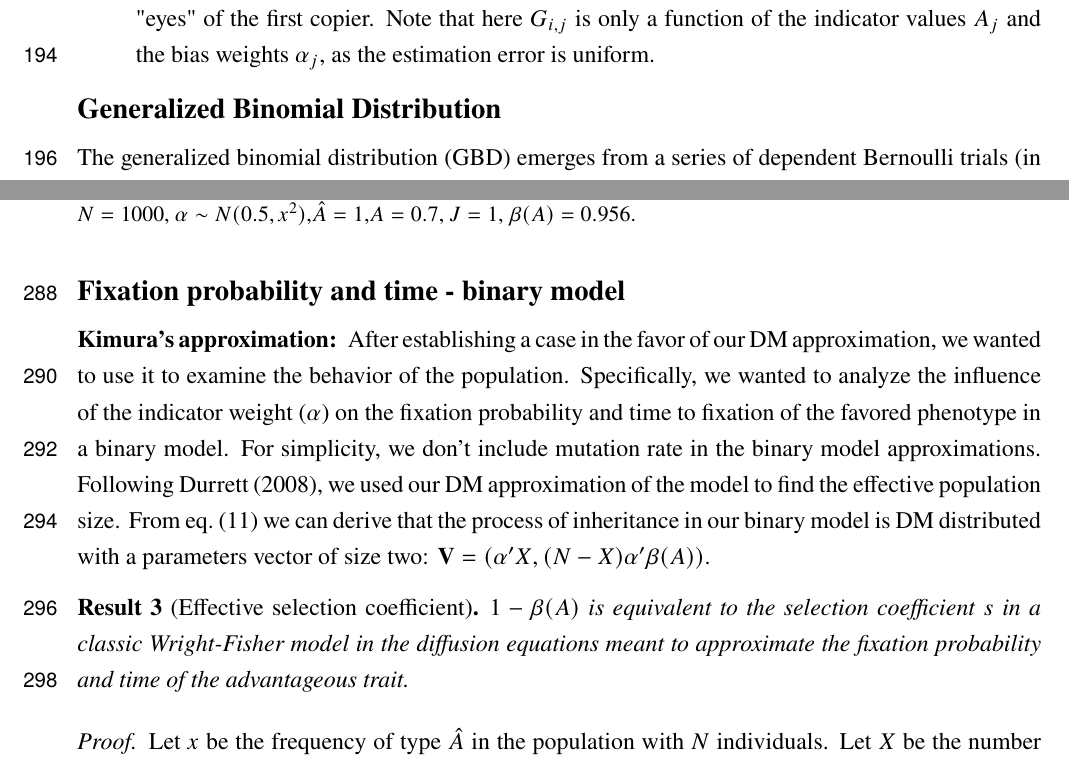
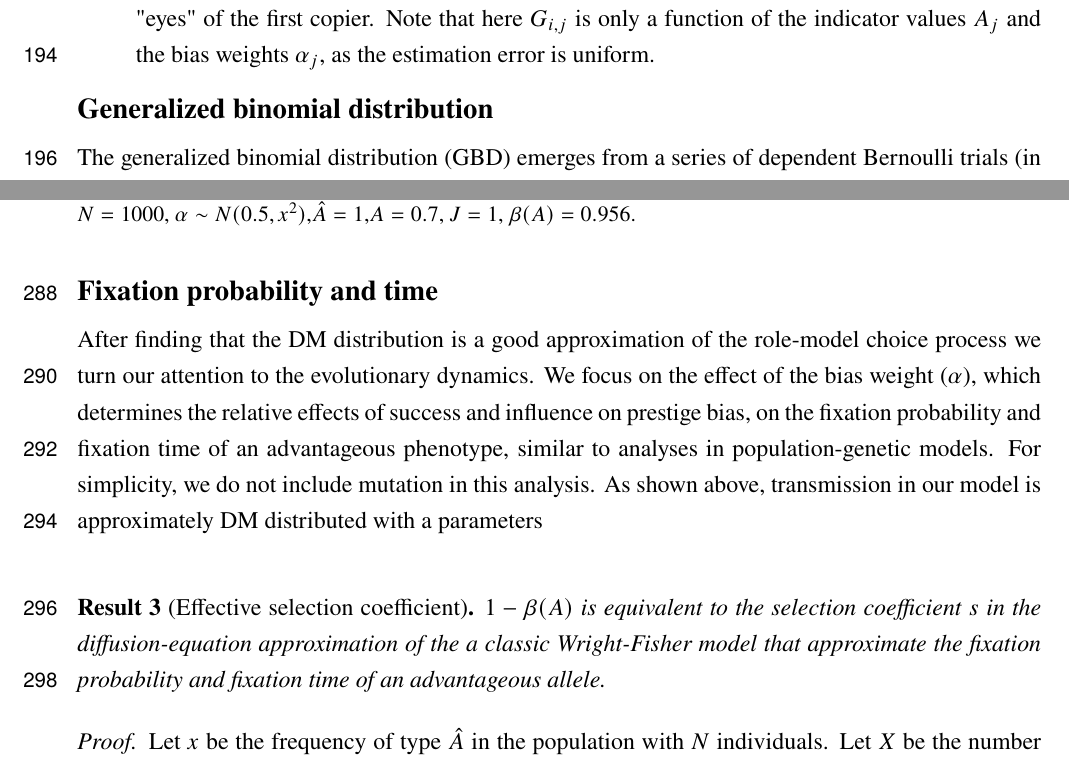
Before and after one commit to yoavram-lab/PrestigeBias, a LaTeX paper (ms/PrestigeBias.tex): two parts of pages 6 and 11 of 26, joined at a grey line, cut so that both start at the same text. Compiled offline with pdfLaTeX.

```diff
--- a/ms/PrestigeBias.tex
+++ b/ms/PrestigeBias.tex
@@ -288,7 +288,7 @@
 \end{enumerate}
 
 
-\subsection*{Generalized Binomial Distribution}
+\subsection*{Generalized binomial distribution}
 The generalized binomial distribution (GBD) emerges from a series of dependent Bernoulli trials (in contrast to the standard binomial distribution in which trials are independent) and is parameterized by $GBD(n, p, \theta)$ where $n$ is the number of trials, $p$ is the probability of success of the first trial, and $\theta$ is the correlation between trials ($\theta=0$ gives the standard binomial distribution).
 \\
 
@@ -455,18 +457,39 @@
   \caption{Comparison of the DM approximation and the full model when success weight is heterogeneous. High success weight variance distances the approximation and the full model of generations to fixation from the Kimura's approximation, but not by much (confidence intervals still cover it). Error bars are 95\% confidence intervals, and are less condensed (+- 0.03 probability and +-40 generations)
   $5000$ simulations per data point, $N=1000$, $\alpha\sim N(0.5,x^2)$,$\hat{A}=1$,$A=0.7$, $J=1$, $\beta(A)=0.956$.}
   \label{fig:hetro_alpha}
+	% TODO
+	% see comments in previous figure
 \end{figure}
 
+% TODO I suggest you incorporate this text to the figure caption and then we can just replace this with a sentence about how well the approximation is robust to assumptions with reference to figure.
 In \cref{fig:hetro_alpha} we relaxed our assumption of a homogeneous $\alpha$, and used a heterogeneous $\alpha$ instead. Similar to the mutation comparison, we drew $\alpha_j$ for each role-model $j$ from a normal distribution with varying scale. We again see that the metrics of both models are similar in the entire spectrum of our x-axis, and the Kimura approximation is within both confidence intervals.
 
-\subsection*{Fixation probability and time - binary model}
-\paragraph{Kimura's approximation:}
-After establishing a case in the favor of our DM approximation, we wanted to use it to examine the behavior of the population. Specifically, we wanted to analyze the influence of the indicator weight ($\alpha$) on the fixation probability and time to fixation of the favored phenotype in a binary model.
-For simplicity, we don't include mutation rate in the binary model approximations.
-Following \citet{durret}, we used our DM approximation of the model to find the effective population size. From \cref{eq:binary-model} we can derive that the process of inheritance in our binary model is DM distributed with a parameters vector of size two: $\vec{V}=(\alpha'X,(N-X)\alpha'\beta(A))$.
+%%%%%%%%%%%%%%%%%%%%%%%%%%%%%%%%%%%%%%%%%%%
+\subsection*{Fixation probability and time}
+% I think this subsection should come before the numerical validation (prev subsection) because the numerical validation also presents Kimura's equation
+
+After finding that the DM distribution is a good approximation of the role-model choice process we turn our attention to the evolutionary dynamics.
+We focus on the effect of the bias weight ($\alpha$), which determines the relative effects of success and influence on prestige bias, on the fixation probability and fixation time of an advantageous phenotype, similar to analyses in population-genetic models. % References:
+% Kimura, M. On the probability of fixation of mutant genes in a population. Genetics 47, 713–9 (1962).
+% Kimura, M. & Ohta, T. The Average Number of Generations until Fixation of a Mutant Gene in a Finite Population. Genetics 61, 763–71 (1969).
+% Otto, S. P. & Whitlock, M. C. Fixation Probabilities and Times. in eLS (John Wiley & Sons, Ltd, 2013). doi:10.1002/9780470015902.a0005464.pub3.
+For simplicity, we do not include mutation in this analysis.
+As shown above, transmission in our model is approximately DM distributed with a parameters % TODO fill here from corollary 3 and eq 19, right?
+% $\vec{V}=(\alpha'X,(N-X)\alpha'\beta(A))$. % what's \vec{V} here?
+\\
+
+% TODO in the following, I would organize differently:
+% 1.  remark for E[x'-x] the "drift" (1st order) coefficient in a diffusion equation approximation
+% 2. result on effective selection coefficient
+% 3. remark for V[x'-x] the "diffusion" (2nd order) coefficient in a diffusion equation approximation
+% 4. result of effective population size
+% 5. result for fixation prob
+% 6. result for fixation time
+% 7. result for changing environment
+
 
 \begin{result}[Effective selection coefficient]
-$1-\beta(A)$ is equivalent to the selection coefficient $s$ in a classic Wright-Fisher model in the diffusion equations meant to approximate the fixation probability and time of the advantageous trait.
+$1-\beta(A)$ is equivalent to the selection coefficient $s$ in the diffusion-equation approximation of the a classic Wright-Fisher model that approximate the fixation probability and fixation time of an advantageous allele.
 \end{result}
 
 \begin{proof}
```
Also changed, not shown: ms/PrestigeBias.pdf, ms/PrestigeBias.tex (8 more changed lines).
